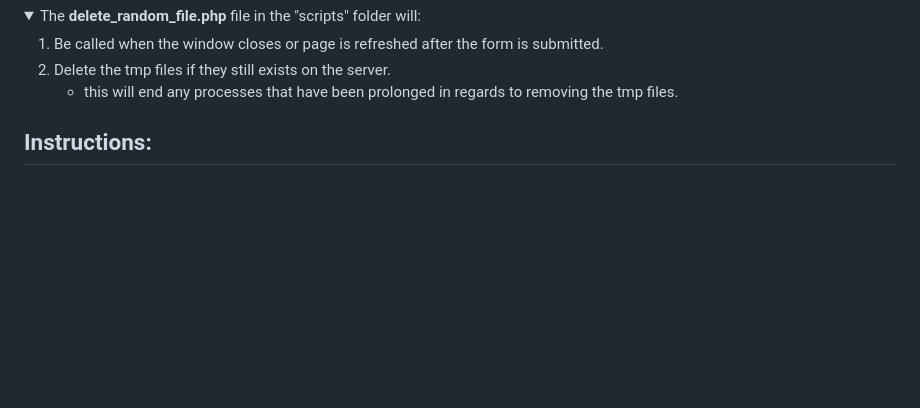
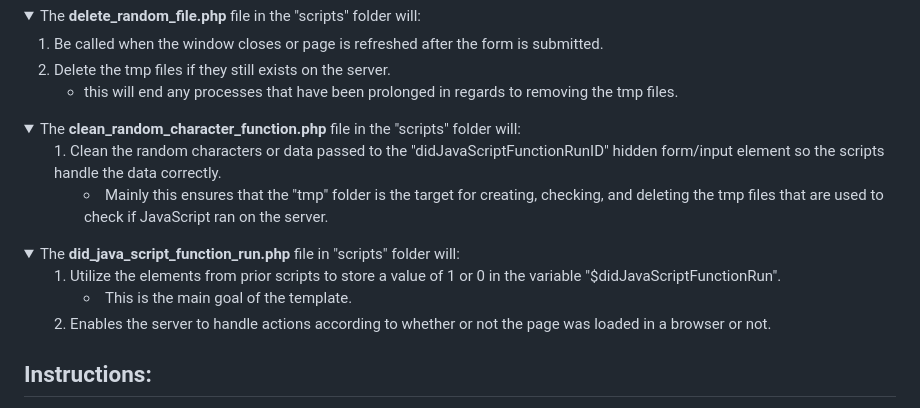
Before and after one commit to nobedee/didJavaScriptFunctionRun, a Markdown page: README.md, the part around one of its changes. Drawn GitHub-style; folded sections open; blank space fills up the shorter version.

```diff
--- a/README.md
+++ b/README.md
@@ -65,6 +63,25 @@ which will delete the random tmp files that were created for JavaScript check.
 1. Be called when the window closes or page is refreshed after the form is submitted.
 2. Delete the tmp files if they still exists on the server.
    - this will end any processes that have been prolonged in regards to removing the tmp files.
+</details>
+
+<details>
+<summary>The <strong>clean_random_character_function.php</strong> file in the "scripts" folder will:
+
+1. Clean the random characters or data passed to the "didJavaScriptFunctionRunID" hidden
+form/input element so the scripts handle the data correctly.
+   - Mainly this ensures that the "tmp" folder is the target for creating, checking, and deleting the
+   tmp files that are used to check if JavaScript ran on the server.
+</details>
+
+<details>
+<summary>The <strong>did_java_script_function_run.php</strong> file in "scripts" folder will:
+
+1. Utilize the elements from prior scripts to store a value of 1 or 0 in the variable
+"$didJavaScriptFunctionRun".
+   - This is the main goal of the template.
+2. Enables the server to handle actions according to whether or not the page was loaded
+in a browser or not.
 </details>
 
 ## Instructions:
```
Also changed, not shown: other parts of README.md (+0 -2 lines).
